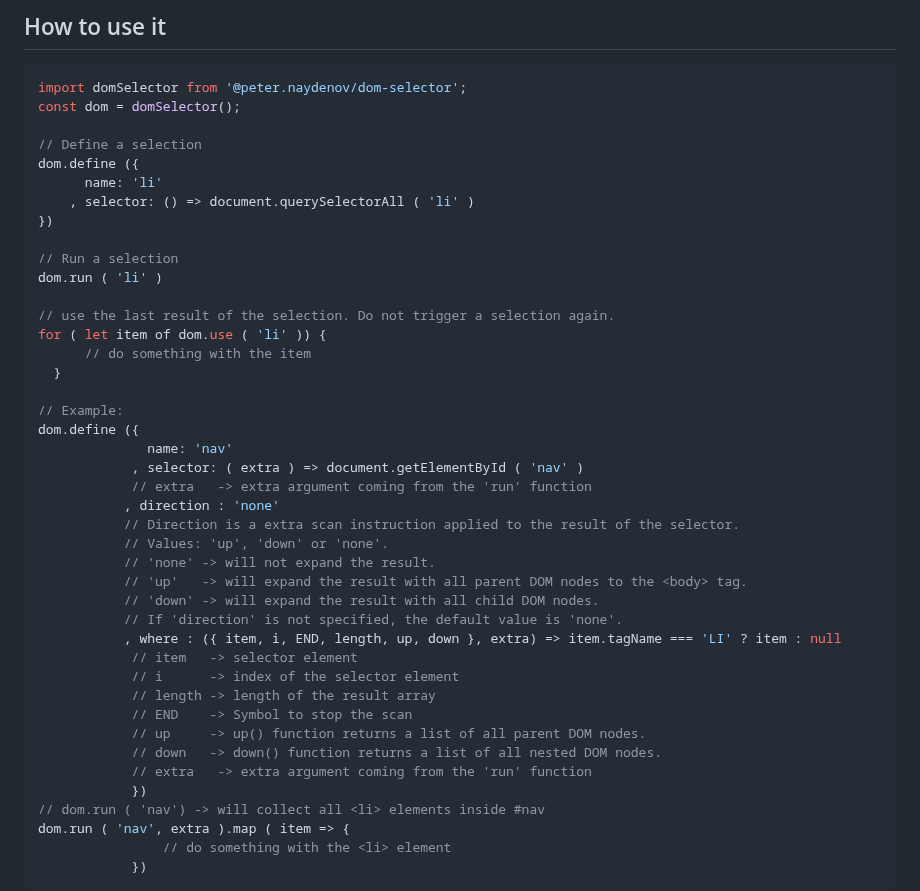
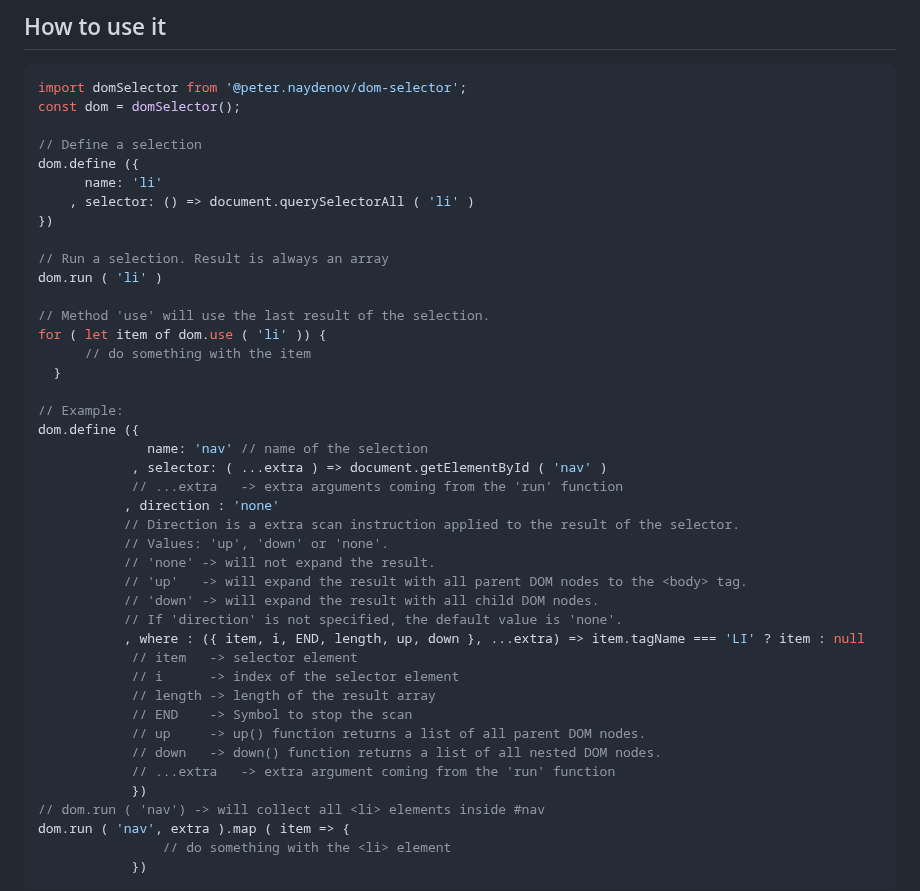
Before and after one commit to PeterNaydenov/dom-selector, a Markdown page: README.md, the part around the change. Rendered like a GitHub page.

Commit message:
Docs: update

```diff
--- a/README.md
+++ b/README.md
@@ -53,19 +53,19 @@ dom.define ({
     , selector: () => document.querySelectorAll ( 'li' )
 })
 
-// Run a selection
+// Run a selection. Result is always an array
 dom.run ( 'li' )
 
-// use the last result of the selection. Do not trigger a selection again.
+// Method 'use' will use the last result of the selection.
 for ( let item of dom.use ( 'li' )) {
       // do something with the item
   }
 
 // Example:
 dom.define ({
-              name: 'nav'
-            , selector: ( extra ) => document.getElementById ( 'nav' )
-            // extra   -> extra argument coming from the 'run' function
+              name: 'nav' // name of the selection
+            , selector: ( ...extra ) => document.getElementById ( 'nav' )
+            // ...extra   -> extra arguments coming from the 'run' function
            , direction : 'none'
            // Direction is a extra scan instruction applied to the result of the selector.
            // Values: 'up', 'down' or 'none'.
@@ -73,14 +73,14 @@ dom.define ({
            // 'up'   -> will expand the result with all parent DOM nodes to the <body> tag.
            // 'down' -> will expand the result with all child DOM nodes.
            // If 'direction' is not specified, the default value is 'none'.
-           , where : ({ item, i, END, length, up, down }, extra) => item.tagName === 'LI' ? item : null
+           , where : ({ item, i, END, length, up, down }, ...extra) => item.tagName === 'LI' ? item : null
             // item   -> selector element
             // i      -> index of the selector element
             // length -> length of the result array
             // END    -> Symbol to stop the scan
             // up     -> up() function returns a list of all parent DOM nodes.
             // down   -> down() function returns a list of all nested DOM nodes.
-            // extra   -> extra argument coming from the 'run' function
+            // ...extra   -> extra argument coming from the 'run' function
             })
 // dom.run ( 'nav') -> will collect all <li> elements inside #nav
 dom.run ( 'nav', extra ).map ( item => {
```
